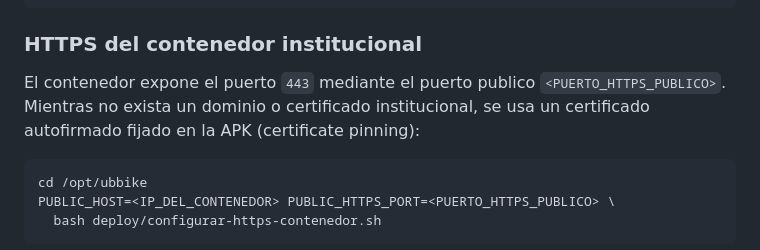
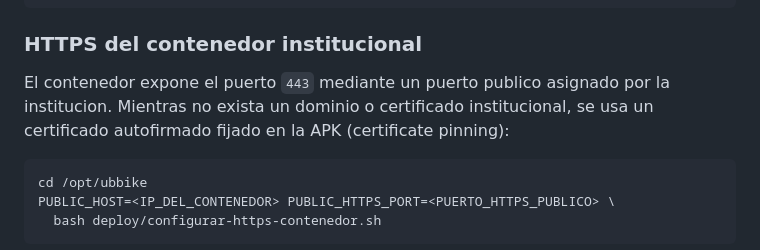
Before and after one commit to SebastianPinto2424/UBBike-Taller2, a Markdown page: README.md, the part around the change. GitHub-like rendering.

Commit message:
ajustar redaccion de la seccion https del readme

````diff
--- a/README.md
+++ b/README.md
@@ -166,7 +166,7 @@ sudo systemctl reload apache2
 
 ### HTTPS del contenedor institucional
 
-El contenedor expone el puerto `443` mediante el puerto publico `<PUERTO_HTTPS_PUBLICO>`. Mientras no exista un dominio o certificado institucional, se usa un certificado autofirmado fijado en la APK (certificate pinning):
+El contenedor expone el puerto `443` mediante un puerto publico asignado por la institucion. Mientras no exista un dominio o certificado institucional, se usa un certificado autofirmado fijado en la APK (certificate pinning):
 
 ```bash
 cd /opt/ubbike
````
